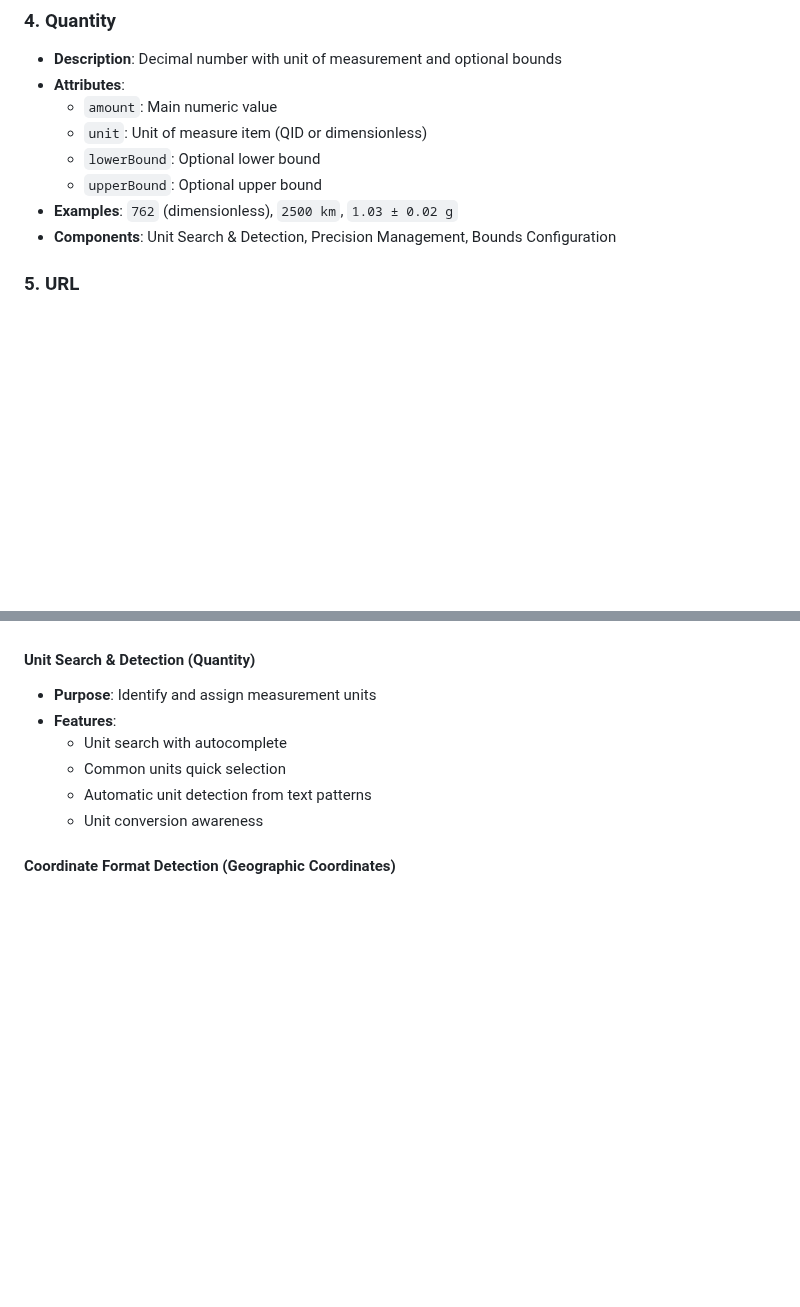
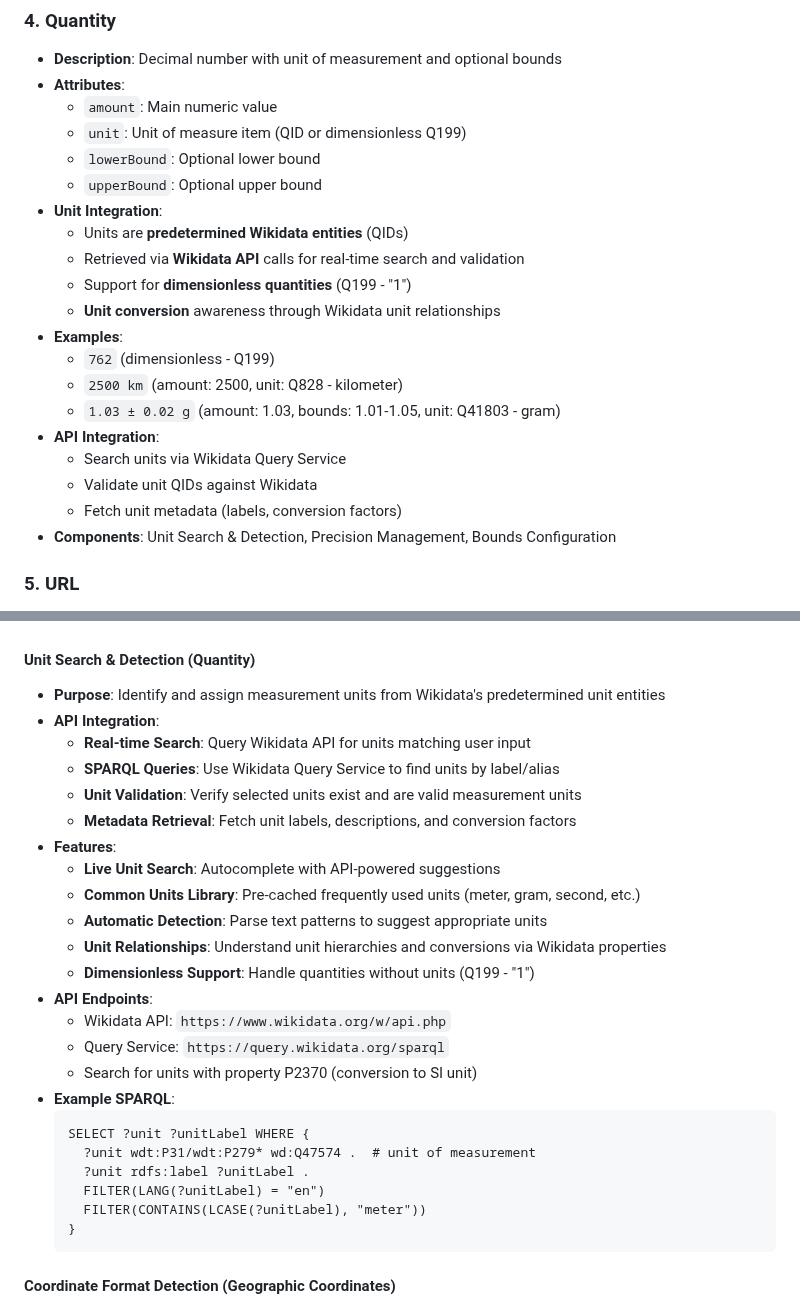
Before and after one commit to MaastrichtU-Library/omekas-to-wikidata, a Markdown page: specs/wikidata-data-types.md, 2 parts joined by grey strips. Drawn GitHub-style; blank space fills up the shorter version.

````diff
--- a/specs/wikidata-data-types.md
+++ b/specs/wikidata-data-types.md
@@ -45,10 +45,22 @@ Based on the official Wikidata data types documentation and practical usage patt
 - **Description**: Decimal number with unit of measurement and optional bounds
 - **Attributes**:
   - `amount`: Main numeric value
-  - `unit`: Unit of measure item (QID or dimensionless)
+  - `unit`: Unit of measure item (QID or dimensionless Q199)
   - `lowerBound`: Optional lower bound
   - `upperBound`: Optional upper bound
-- **Examples**: `762` (dimensionless), `2500 km`, `1.03 ± 0.02 g`
+- **Unit Integration**:
+  - Units are **predetermined Wikidata entities** (QIDs)
+  - Retrieved via **Wikidata API** calls for real-time search and validation
+  - Support for **dimensionless quantities** (Q199 - "1")
+  - **Unit conversion** awareness through Wikidata unit relationships
+- **Examples**:
+  - `762` (dimensionless - Q199)
+  - `2500 km` (amount: 2500, unit: Q828 - kilometer)
+  - `1.03 ± 0.02 g` (amount: 1.03, bounds: 1.01-1.05, unit: Q41803 - gram)
+- **API Integration**:
+  - Search units via Wikidata Query Service
+  - Validate unit QIDs against Wikidata
+  - Fetch unit metadata (labels, conversion factors)
 - **Components**: Unit Search & Detection, Precision Management, Bounds Configuration
 
 ### 5. URL
@@ -148,12 +160,31 @@ Components are reusable UI/logic blocks that can be applied to multiple data typ
   - Reconciliation workflow
 
 #### Unit Search & Detection (Quantity)
-- **Purpose**: Identify and assign measurement units
+- **Purpose**: Identify and assign measurement units from Wikidata's predetermined unit entities
+- **API Integration**:
+  - **Real-time Search**: Query Wikidata API for units matching user input
+  - **SPARQL Queries**: Use Wikidata Query Service to find units by label/alias
+  - **Unit Validation**: Verify selected units exist and are valid measurement units
+  - **Metadata Retrieval**: Fetch unit labels, descriptions, and conversion factors
 - **Features**:
-  - Unit search with autocomplete
-  - Common units quick selection
-  - Automatic unit detection from text patterns
-  - Unit conversion awareness
+  - **Live Unit Search**: Autocomplete with API-powered suggestions
+  - **Common Units Library**: Pre-cached frequently used units (meter, gram, second, etc.)
+  - **Automatic Detection**: Parse text patterns to suggest appropriate units
+  - **Unit Relationships**: Understand unit hierarchies and conversions via Wikidata properties
+  - **Dimensionless Support**: Handle quantities without units (Q199 - "1")
+- **API Endpoints**:
+  - Wikidata API: `https://www.wikidata.org/w/api.php`
+  - Query Service: `https://query.wikidata.org/sparql`
+  - Search for units with property P2370 (conversion to SI unit)
+- **Example SPARQL**:
+  ```sparql
+  SELECT ?unit ?unitLabel WHERE {
+    ?unit wdt:P31/wdt:P279* wd:Q47574 .  # unit of measurement
+    ?unit rdfs:label ?unitLabel .
+    FILTER(LANG(?unitLabel) = "en")
+    FILTER(CONTAINS(LCASE(?unitLabel), "meter"))
+  }
+  ```
 
 #### Coordinate Format Detection (Geographic Coordinates)
 - **Purpose**: Parse and validate coordinate formats
````
Also changed, not shown: other parts of specs/wikidata-data-types.md (+53 -0 lines).
